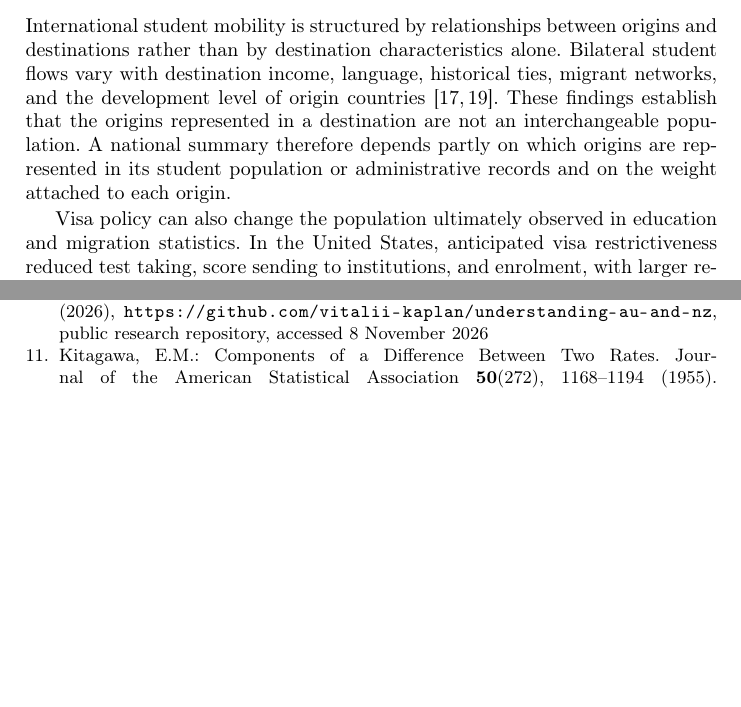
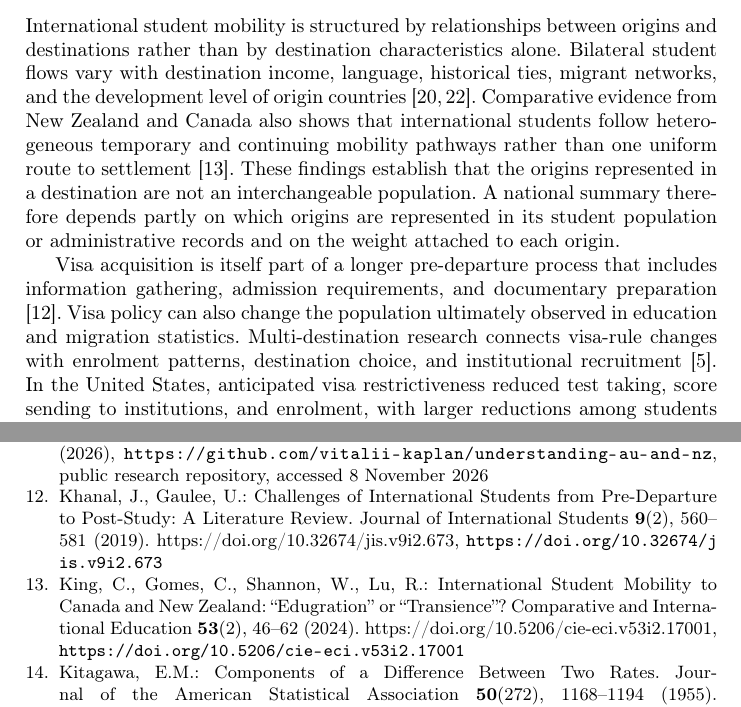
Before and after one commit to vitalii-kaplan/understanding-au-and-nz, a LaTeX paper (article/article.tex, which reads article/bibliography.bib): two parts of pages 3 and 19 of 19 before the commit and two parts of pages 3 and 19 of 20 after it, joined at a grey line, cut so that both start at the same text, the shorter picture padded with empty space. Compiled offline with pdfLaTeX.

Commit message:
Better LR

```diff
--- a/article/article.tex
+++ b/article/article.tex
@@ -44,9 +44,9 @@ The remainder of the article is organised as follows. Section~2 reviews the rele
 
 \section{Literature Review}
 
-International student mobility is structured by relationships between origins and destinations rather than by destination characteristics alone. Bilateral student flows vary with destination income, language, historical ties, migrant networks, and the development level of origin countries \cite{PerkinsNeumayer2014,Weber2023}. These findings establish that the origins represented in a destination are not an interchangeable population. A national summary therefore depends partly on which origins are represented in its student population or administrative records and on the weight attached to each origin.
+International student mobility is structured by relationships between origins and destinations rather than by destination characteristics alone. Bilateral student flows vary with destination income, language, historical ties, migrant networks, and the development level of origin countries \cite{PerkinsNeumayer2014,Weber2023}. Comparative evidence from New Zealand and Canada also shows that international students follow heterogeneous temporary and continuing mobility pathways rather than one uniform route to settlement \cite{KingEtAl2024}. These findings establish that the origins represented in a destination are not an interchangeable population. A national summary therefore depends partly on which origins are represented in its student population or administrative records and on the weight attached to each origin.
 
-Visa policy can also change the population ultimately observed in education and migration statistics. In the United States, anticipated visa restrictiveness reduced test taking, score sending to institutions, and enrolment, with larger reductions among students with stronger measured academic achievement \cite{Chen2023}. In Canada, a study-permit reform increased both applications and approval rates for eligible origins, which then increased enrolment \cite{Gonnot2025}. These studies show that visa administration can affect both outcomes and composition. Their policy-specific estimates do not, however, explain descriptive differences between Australian and New Zealand decision records.
+Visa acquisition is itself part of a longer pre-departure process that includes information gathering, admission requirements, and documentary preparation \cite{KhanalGaulee2019}. Visa policy can also change the population ultimately observed in education and migration statistics. Multi-destination research connects visa-rule changes with enrolment patterns, destination choice, and institutional recruitment \cite{GharibEtAl2026}. In the United States, anticipated visa restrictiveness reduced test taking, score sending to institutions, and enrolment, with larger reductions among students with stronger measured academic achievement \cite{Chen2023}. In Canada, a study-permit reform increased both applications and approval rates for eligible origins, which then increased enrolment \cite{Gonnot2025}. These studies show that visa administration can affect both outcomes and composition. Their policy-specific estimates do not, however, explain descriptive differences between Australian and New Zealand decision records.
 
 The OECD similarly describes international-student populations as products of origin--destination ties, recruitment, admission requirements, institutional gatekeeping, work rights, and post-study opportunities \cite{OECD2022InternationalMigrationOutlook}. It also distinguishes enrolment statistics from permit statistics and documents substantial variation in study-visa rejection rates among reporting countries. This evidence supports explicit treatment of the administrative population and origin distribution. It does not make enrolments, permits, applications, and completed decisions equivalent measures.
 
--- a/article/bibliography.bib
+++ b/article/bibliography.bib
@@ -155,0 +167,8 @@
+  title        = {{International Student Mobility to Canada and New Zealand: ``Edugration'' or ``Transience''?}},
+  journal      = {Comparative and International Education},
+  volume       = {53},
+  number       = {2},
+  pages        = {46--62},
+  year         = {2024},
+  doi          = {10.5206/cie-eci.v53i2.17001},
+  url          = {https://doi.org/10.5206/cie-eci.v53i2.17001}
@@ -156,3 +180,12 @@
+  journal      = {Journal of International Students},
+  volume       = {9},
+  number       = {2},
+  pages        = {560--581},
+  year         = {2019},
+  doi          = {10.32674/jis.v9i2.673},
+  url          = {https://doi.org/10.32674/jis.v9i2.673}
+}
+
 @article{Kitagawa1955,
   author       = {Kitagawa, Evelyn M.},
   title        = {{Components of a Difference Between Two Rates}},
```
Also changed, not shown: README.md, article/article.pdf, article/bibliography.bib (16 more changed lines), 1 other file.
